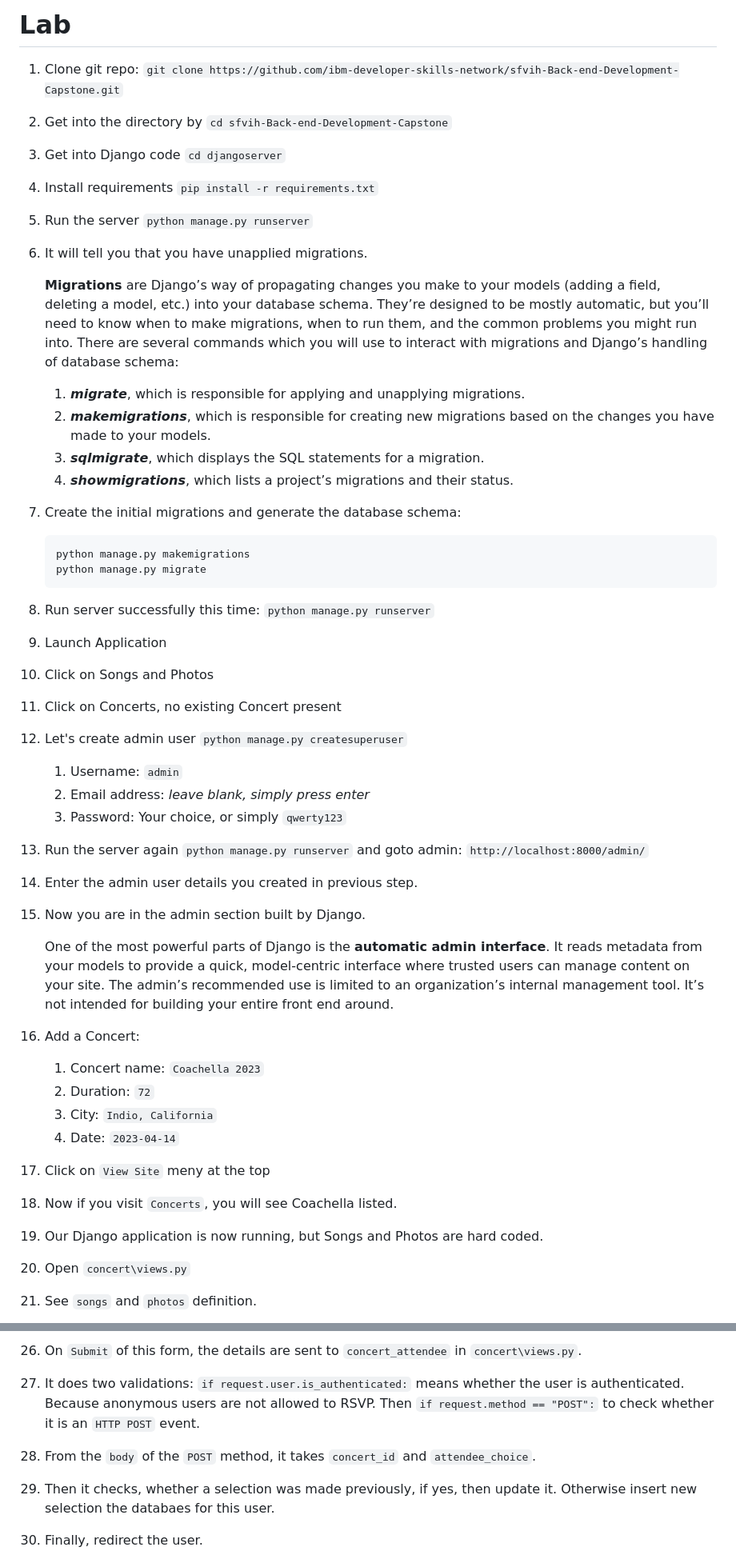
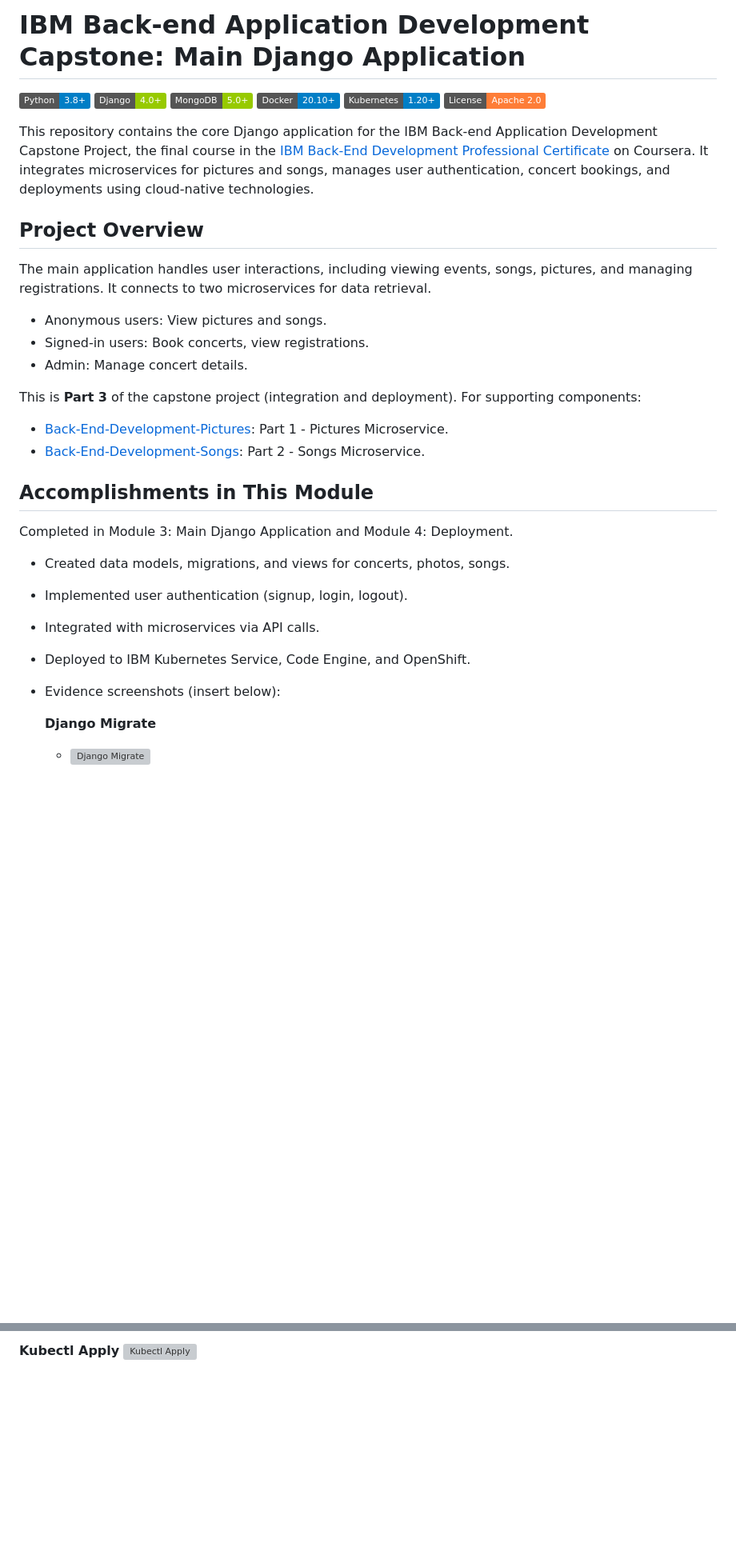
Before and after one commit to HossamJa/Back-end-Development-Capstone, a Markdown page: README.md, 2 parts joined by grey strips. Shown at 80% size. GitHub-like rendering; badges without logos; blank space fills up the shorter version; grey boxes are pictures that could not be loaded.

Commit message:
Update README.md with the screenshots of the accomplished tasks

````diff
--- a/README.md
+++ b/README.md
@@ -1,48 +1,34 @@
-# Lab
+# IBM Back-end Application Development Capstone: Main Django Application
 
-1.  Clone git repo: `git clone https://github.com/ibm-developer-skills-network/sfvih-Back-end-Development-Capstone.git`
-2.  Get into the directory by `cd sfvih-Back-end-Development-Capstone`
-3.  Get into Django code `cd djangoserver`
-4.  Install requirements `pip install -r requirements.txt`
-5.  Run the server `python manage.py runserver`
-6.  It will tell you that you have unapplied migrations.
+![Python](https://img.shields.io/badge/Python-3.8%2B-blue?logo=python)
+![Django](https://img.shields.io/badge/Django-4.0%2B-green?logo=django)
+![MongoDB](https://img.shields.io/badge/MongoDB-5.0%2B-green?logo=mongodb)
+![Docker](https://img.shields.io/badge/Docker-20.10%2B-blue?logo=docker)
+![Kubernetes](https://img.shields.io/badge/Kubernetes-1.20%2B-blue?logo=kubernetes)
+![License](https://img.shields.io/badge/License-Apache%202.0-orange)
 
-    **Migrations** are Django’s way of propagating changes you make to your models (adding a field, deleting a model, etc.) into your database schema. They’re designed to be mostly automatic, but you’ll need to know when to make migrations, when to run them, and the common problems you might run into. There are several commands which you will use to interact with migrations and Django’s handling of database schema:
+This repository contains the core Django application for the IBM Back-end Application Development Capstone Project, the final course in the [IBM Back-End Development Professional Certificate](https://www.coursera.org/professional-certificates/ibm-backend-development) on Coursera. It integrates microservices for pictures and songs, manages user authentication, concert bookings, and deployments using cloud-native technologies.
 
-    1. **_migrate_**, which is responsible for applying and unapplying migrations.
-    2. **_makemigrations_**, which is responsible for creating new migrations based on the changes you have made to your models.
-    3. **_sqlmigrate_**, which displays the SQL statements for a migration.
-    4. **_showmigrations_**, which lists a project’s migrations and their status.
+## Project Overview
 
-7.  Create the initial migrations and generate the database schema:
+The main application handles user interactions, including viewing events, songs, pictures, and managing registrations. It connects to two microservices for data retrieval.
+- Anonymous users: View pictures and songs.
+- Signed-in users: Book concerts, view registrations.
+- Admin: Manage concert details.
 
-    ```shell
-    python manage.py makemigrations
-    python manage.py migrate
-    ```
+This is **Part 3** of the capstone project (integration and deployment). For supporting components:
+- [Back-End-Development-Pictures](https://github.com/HossamJa/Back-End-Development-Pictures): Part 1 - Pictures Microservice.
+- [Back-End-Development-Songs](https://github.com/HossamJa/Back-End-Development-Songs): Part 2 - Songs Microservice.
 
-8.  Run server successfully this time: `python manage.py runserver`
-9.  Launch Application
-10. Click on Songs and Photos
-11. Click on Concerts, no existing Concert present
-12. Let's create admin user `python manage.py createsuperuser`
-    1. Username: `admin`
-    2. Email address: _leave blank, simply press enter_
-    3. Password: Your choice, or simply `qwerty123`
-13. Run the server again `python manage.py runserver` and goto admin: `http://localhost:8000/admin/`
-14. Enter the admin user details you created in previous step.
-15. Now you are in the admin section built by Django.
+## Accomplishments in This Module
 
-    One of the most powerful parts of Django is the **automatic admin interface**. It reads metadata from your models to provide a quick, model-centric interface where trusted users can manage content on your site. The admin’s recommended use is limited to an organization’s internal management tool. It’s not intended for building your entire front end around.
+Completed in Module 3: Main Django Application and Module 4: Deployment.
+- Created data models, migrations, and views for concerts, photos, songs.
+- Implemented user authentication (signup, login, logout).
+- Integrated with microservices via API calls.
+- Deployed to IBM Kubernetes Service, Code Engine, and OpenShift.
+- Evidence screenshots (insert below):
 
-16. Add a Concert:
-    1. Concert name: `Coachella 2023`
-    2. Duration: `72`
-    3. City: `Indio, California`
-    4. Date: `2023-04-14`
-17. Click on `View Site` meny at the top
-18. Now if you visit `Concerts`, you will see Coachella listed.
-19. Our Django application is now running, but Songs and Photos are hard coded.
-20. Open `concert\views.py`
-21. See `songs` and `photos` definition.
+  **Django Migrate**
+  - ![Django Migrate](screenshots/django-migrate.PNG)
 
@@ -90,9 +51,4 @@
 
-26. On `Submit` of this form, the details are sent to `concert_attendee` in `concert\views.py`.
-27. It does two validations:
-    `if request.user.is_authenticated:` means whether the user is authenticated. Because anonymous users are not allowed to RSVP.
-    Then `if request.method == "POST":` to check whether it is an `HTTP POST` event.
-28. From the `body` of the `POST` method, it takes `concert_id` and `attendee_choice`.
-29. Then it checks, whether a selection was made previously, if yes, then update it. Otherwise insert new selection the databaes for this user.
-30. Finally, redirect the user.
+  **Kubectl Apply**
+  ![Kubectl Apply](screenshots/deploy-getdjango-3.PNG)
 
````
Also changed, not shown: other parts of README.md (+72 -72 lines).
